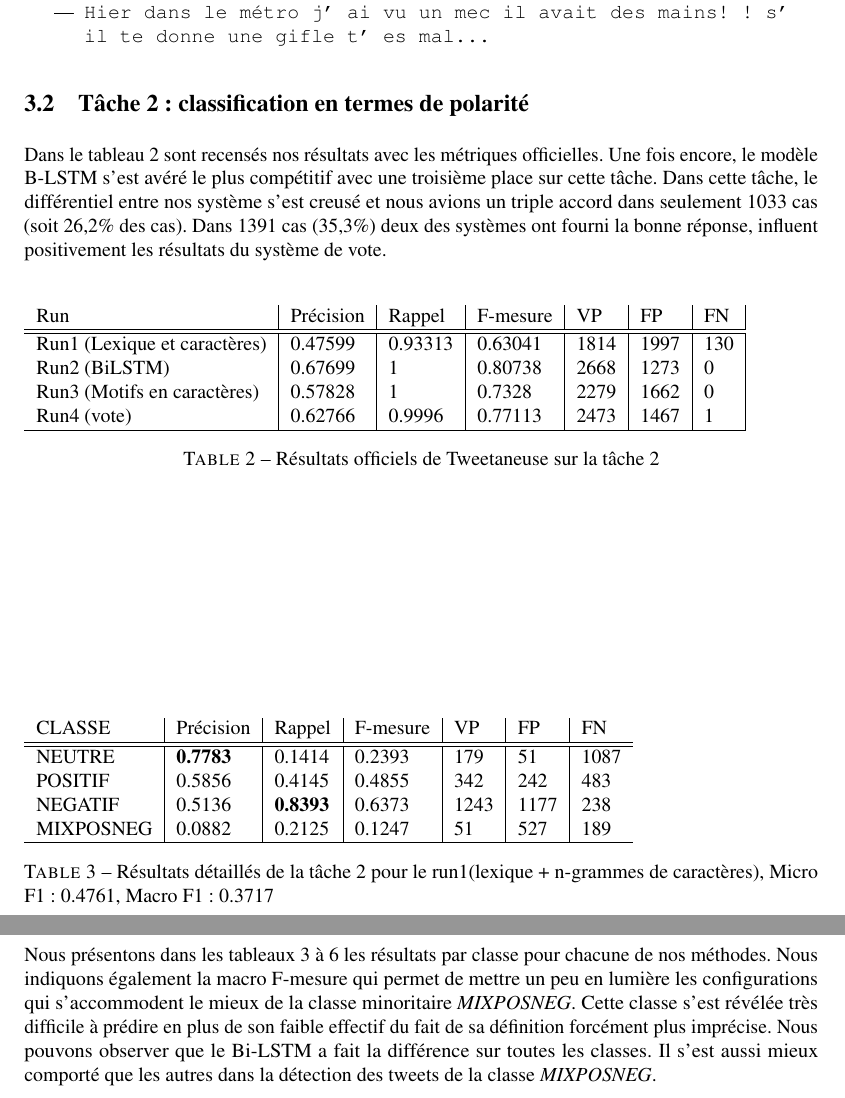
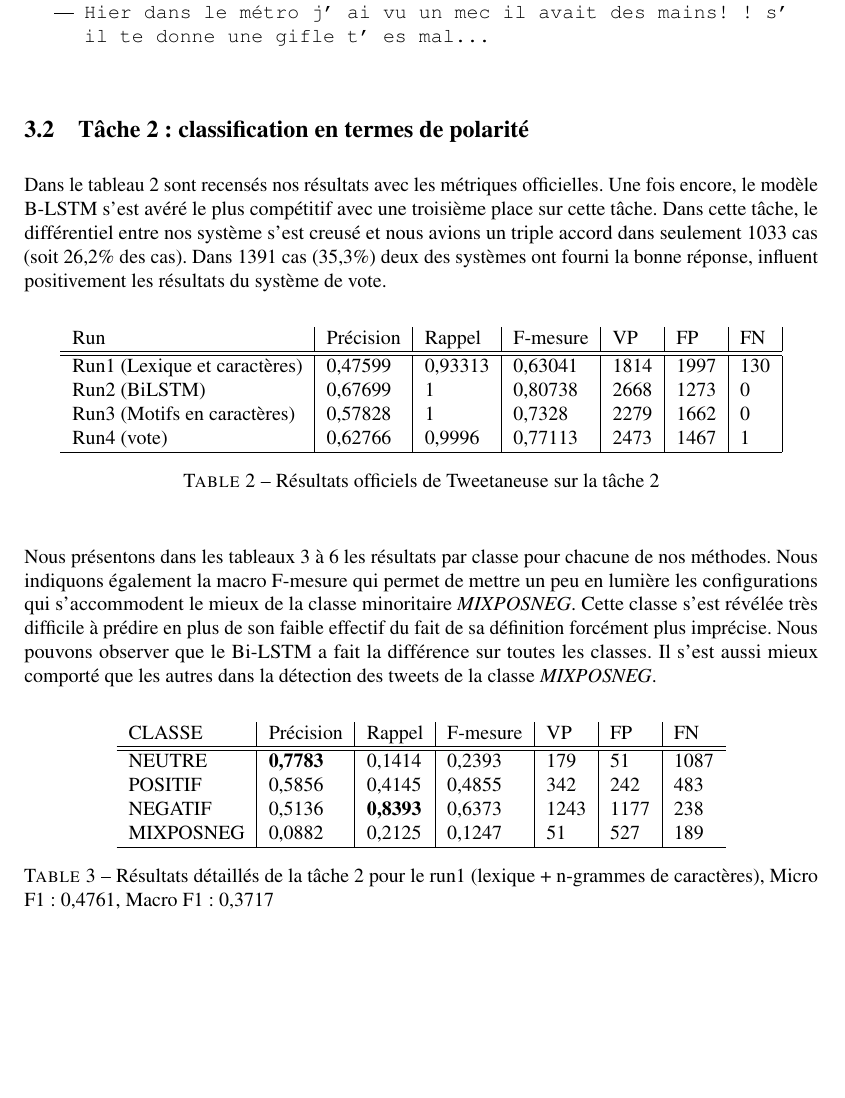
Before and after one commit to dbuscaldi/tweetaneuse2018, a LaTeX document (article/tweetaneuse.tex, which reads article/parts/tab_resultats_T2.tex, article/parts/tab_resultats_T2_par-classe.tex): two parts of pages 7 and 8 of 9 before the commit and part of page 7 of 10 after it, the two joined at a grey line, cut so that both start at the same text, the shorter picture padded with empty space. Compiled offline with pdfLaTeX; a missing bibliography style is replaced by a similar one.

Commit message:
relecture

```diff
--- a/article/parts/tab_resultats_T2.tex
+++ b/article/parts/tab_resultats_T2.tex
@@ -1,18 +1,19 @@
 
-\begin{center}
-\begin{table}[h]
-\begin{tabular}{l|l|l|l|l|l|l|l}
+
+\begin{table}[htbp]
+  \begin{center}
+    \begin{tabular}{l|l|l|l|l|l|l|l}
 Run		& Précision	& Rappel& F-mesure	& VP 	&FP 	&FN\\
 \hline
 \hline
-Run1 (Lexique et caractères)   	&0.47599 	&0.93313 	&0.63041	&1814	&1997	&130\\
-Run2 (BiLSTM) 	&0.67699	&1		&0.80738	&2668	&1273	&0\\
-Run3 (Motifs en caractères) 	&0.57828&1  		&0.7328 	&2279	&1662	&0\\
-Run4 (vote) 	&0.62766  	&0.9996  	&0.77113 	&2473	&1467	&1\\
+Run1 (Lexique et caractères)   	&0,47599 	&0,93313 	&0,63041	&1814	&1997	&130\\
+Run2 (BiLSTM) 	&0,67699	&1		&0,80738	&2668	&1273	&0\\
+Run3 (Motifs en caractères) 	&0,57828&1  		&0,7328 	&2279	&1662	&0\\
+Run4 (vote) 	&0,62766  	&0,9996  	&0,77113 	&2473	&1467	&1\\
 \hline
 
 
 \end{tabular}
 \caption{Résultats officiels de Tweetaneuse sur la tâche 2\label{tab:resultats_T2}}
+\end{center}
 \end{table}
-\end{center}
--- a/article/parts/tab_resultats_T2_par-classe.tex
+++ b/article/parts/tab_resultats_T2_par-classe.tex
@@ -1,18 +1,19 @@
 
+
+\begin{table}[htbp]
   \begin{center}
-\begin{table}
 \begin{tabular}{l|l|l|l|l|l|l}
   CLASSE	&Précision	&Rappel	&F-mesure	&VP	&FP	&FN\\
 \hline
 \hline
-  NEUTRE	&\textbf{0.7783}	&0.1414	&0.2393	&179	&51	&1087\\
-  POSITIF	&0.5856	&0.4145	&0.4855	&342	&242	&483\\
-  NEGATIF	&0.5136	&\textbf{0.8393}	&0.6373	&1243	&1177	&238\\
-  MIXPOSNEG	&0.0882	&0.2125	&0.1247	&51	&527	&189\\
+  NEUTRE	&\textbf{0,7783}	&0,1414	&0,2393	&179	&51	&1087\\
+  POSITIF	&0,5856	&0,4145	&0,4855	&342	&242	&483\\
+  NEGATIF	&0,5136	&\textbf{0,8393}	&0,6373	&1243	&1177	&238\\
+  MIXPOSNEG	&0,0882	&0,2125	&0,1247	&51	&527	&189\\
 \hline
 \end{tabular}
-\caption{Résultats détaillés de la tâche 2 pour le run1(lexique + n-grammes de caractères),
-  Micro F1: 0.4761, Macro F1: 0.3717\label{tab:detail1}}
+\caption{Résultats détaillés de la tâche 2 pour le run1 (lexique + n-grammes de caractères),
+  Micro F1: 0,4761, Macro F1: 0,3717\label{tab:detail1}}
+\end{center}
 \end{table}
-\end{center}
 
@@ -33,3 +37,2 @@
 \end{table}
-\end{center}
 
@@ -50,3 +56,2 @@
 \end{table}
-\end{center}
 
```
Also changed, not shown: article/parts/04_resultats.tex (+4 -1 lines), article/parts/tab_resultats_T1.tex (+4 -3 lines), article/parts/tab_resultats_T2_par-classe.tex (46 more changed lines). Lines whose indentation alone changed are shown as unchanged.
